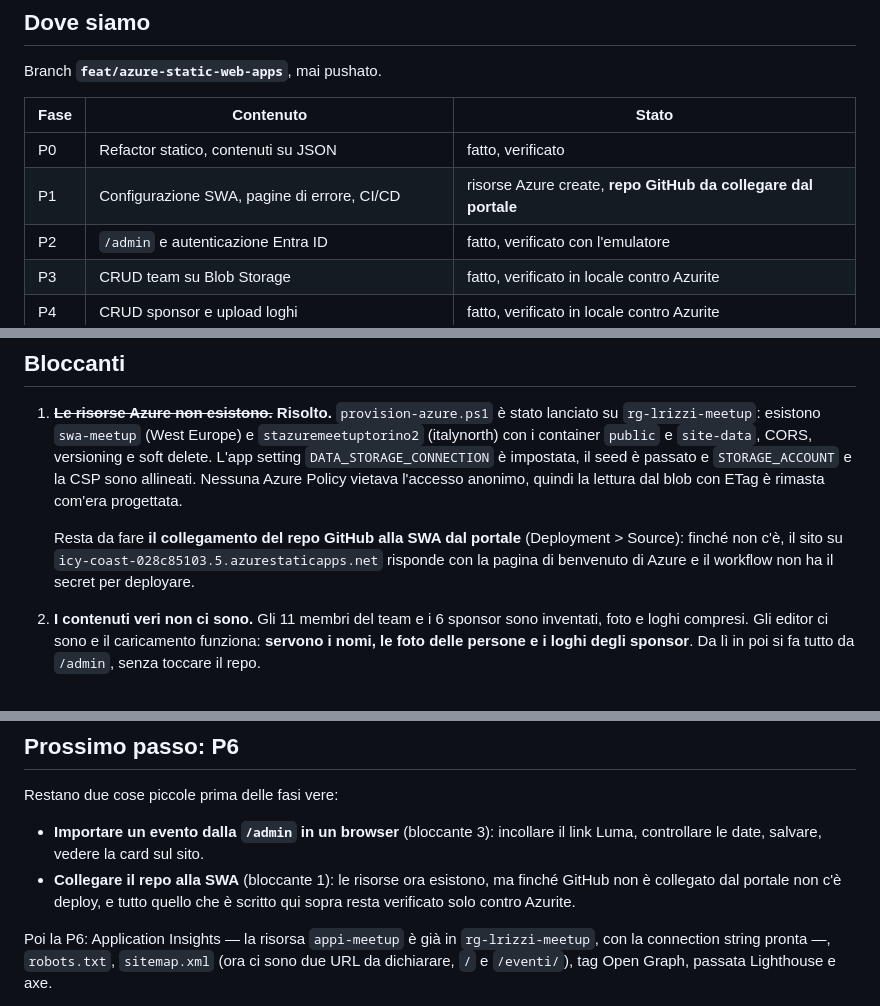
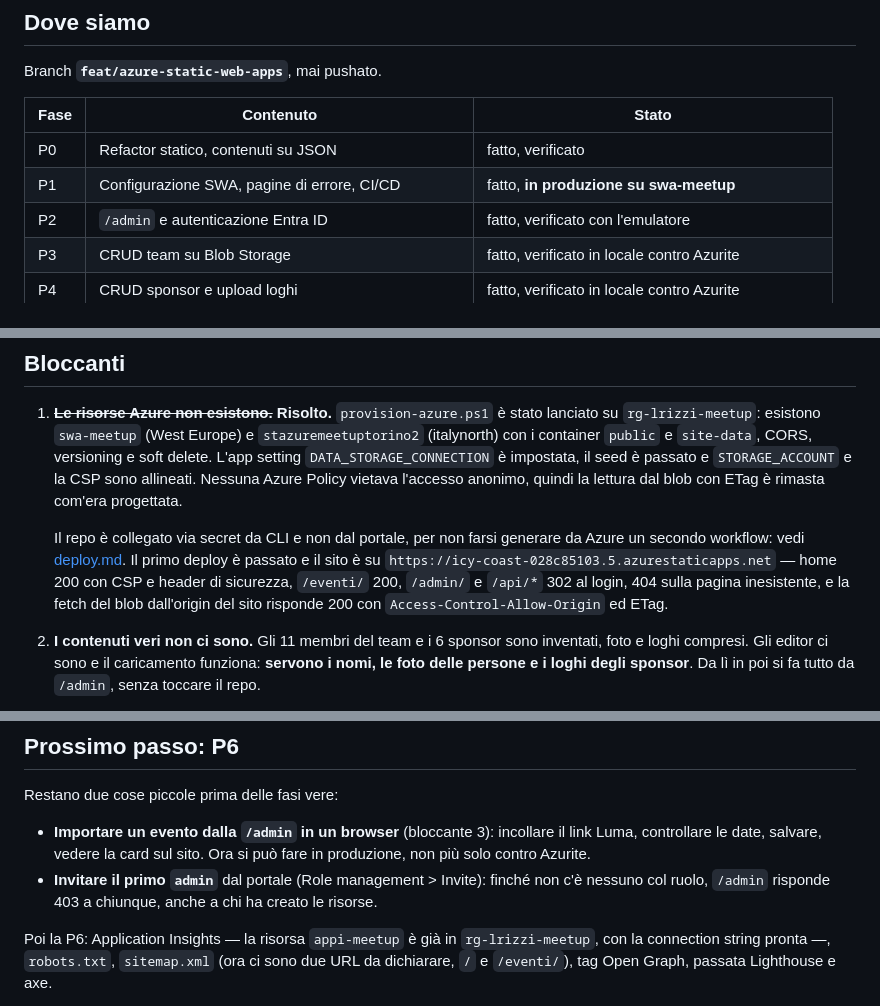
Before and after one commit to azuremeetuptorino/web-site, a Markdown page: docs/stato-lavori.md, 3 parts joined by grey strips. GitHub-like rendering.

```diff
--- a/docs/stato-lavori.md
+++ b/docs/stato-lavori.md
@@ -14,7 +14,7 @@ Branch **`feat/azure-static-web-apps`**, mai pushato.
 | Fase | Contenuto | Stato |
 |---|---|---|
 | P0 | Refactor statico, contenuti su JSON | fatto, verificato |
-| P1 | Configurazione SWA, pagine di errore, CI/CD | risorse Azure create, **repo GitHub da collegare dal portale** |
+| P1 | Configurazione SWA, pagine di errore, CI/CD | fatto, **in produzione su swa-meetup** |
 | P2 | `/admin` e autenticazione Entra ID | fatto, verificato con l'emulatore |
 | P3 | CRUD team su Blob Storage | fatto, verificato in locale contro Azurite |
 | P4 | CRUD sponsor e upload loghi | fatto, verificato in locale contro Azurite |
@@ -392,10 +392,13 @@ Errori trovati testando, non in astratto.
    Nessuna Azure Policy vietava l'accesso anonimo, quindi la lettura dal blob
    con ETag è rimasta com'era progettata.
 
-   Resta da fare **il collegamento del repo GitHub alla SWA dal portale**
-   (Deployment > Source): finché non c'è, il sito su
-   `icy-coast-028c85103.5.azurestaticapps.net` risponde con la pagina di
-   benvenuto di Azure e il workflow non ha il secret per deployare.
+   Il repo è collegato via secret da CLI e non dal portale, per non farsi
+   generare da Azure un secondo workflow: vedi [deploy.md](deploy.md#3-collegare-il-repo).
+   Il primo deploy è passato e il sito è su
+   `https://icy-coast-028c85103.5.azurestaticapps.net` — home 200 con CSP e
+   header di sicurezza, `/eventi/` 200, `/admin/` e `/api/*` 302 al login,
+   404 sulla pagina inesistente, e la fetch del blob dall'origin del sito
+   risponde 200 con `Access-Control-Allow-Origin` ed ETag.
 
 2. **I contenuti veri non ci sono.** Gli 11 membri del team e i 6 sponsor sono
    inventati, foto e loghi compresi. Gli editor ci sono e il caricamento
@@ -458,10 +461,11 @@ username qualsiasi e nel campo dei ruoli scrivi `admin`, uno per riga.
 Restano due cose piccole prima delle fasi vere:
 
 - **Importare un evento dalla `/admin` in un browser** (bloccante 3): incollare
-  il link Luma, controllare le date, salvare, vedere la card sul sito.
-- **Collegare il repo alla SWA** (bloccante 1): le risorse ora esistono, ma
-  finché GitHub non è collegato dal portale non c'è deploy, e tutto quello che è
-  scritto qui sopra resta verificato solo contro Azurite.
+  il link Luma, controllare le date, salvare, vedere la card sul sito. Ora si può
+  fare in produzione, non più solo contro Azurite.
+- **Invitare il primo `admin`** dal portale (Role management > Invite): finché
+  non c'è nessuno col ruolo, `/admin` risponde 403 a chiunque, anche a chi ha
+  creato le risorse.
 
 Poi la P6: Application Insights — la risorsa `appi-meetup` è già in
 `rg-lrizzi-meetup`, con la connection string pronta —, `robots.txt`,
```
Also changed, not shown: README.md (+3 -1 lines), docs/deploy.md (+26 -8 lines).
